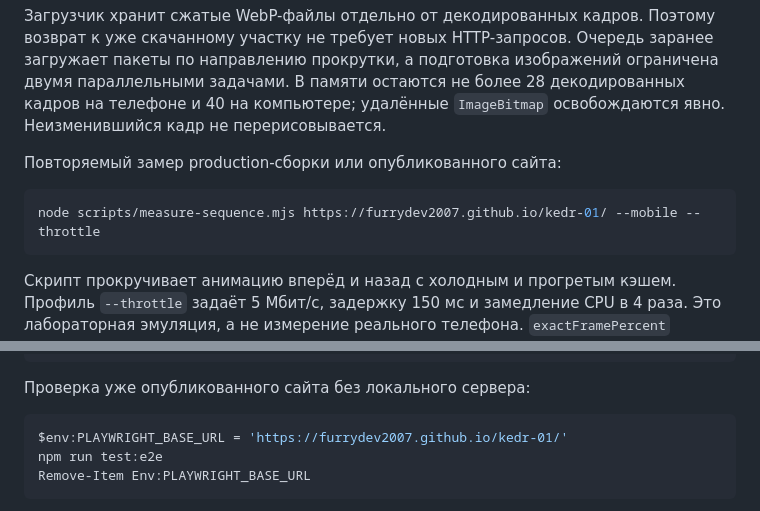
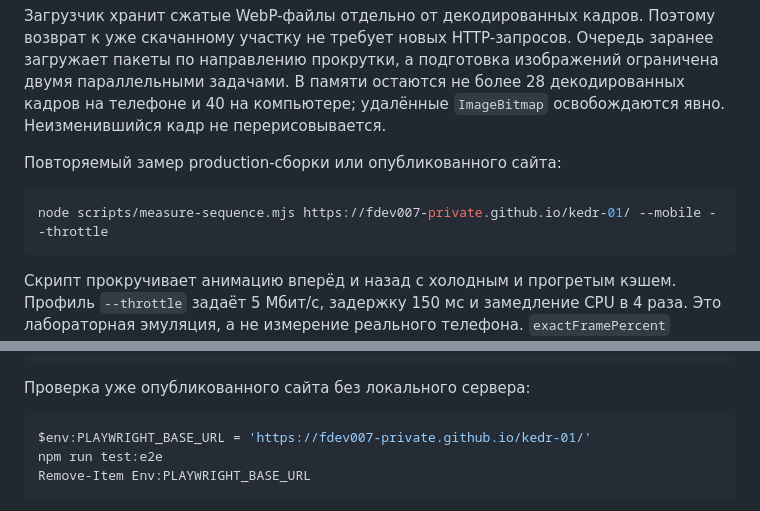
Before and after one commit to fdev007-private/kedr-01, a Markdown page: README.md, 2 parts joined by grey strips. Drawn GitHub-style.

Commit message:
Update README GitHub Pages URL
Co-authored-by: fdev007 <328537965+fdev007@users.noreply.github.com>

````diff
--- a/README.md
+++ b/README.md
@@ -78,7 +78,7 @@ index.html            Семантическая разметка страниц
 Повторяемый замер production-сборки или опубликованного сайта:
 
 ```sh
-node scripts/measure-sequence.mjs https://furrydev2007.github.io/kedr-01/ --mobile --throttle
+node scripts/measure-sequence.mjs https://fdev007-private.github.io/kedr-01/ --mobile --throttle
 ```
 
 Скрипт прокручивает анимацию вперёд и назад с холодным и прогретым кэшем. Профиль `--throttle` задаёт 5 Мбит/с, задержку 150 мс и замедление CPU в 4 раза. Это лабораторная эмуляция, а не измерение реального телефона. `exactFramePercent` сравнивает желаемый и действительно показанный кадр на каждом animation frame; `repeatRequests` показывает повторные запросы. Тесты также проверяют границы кэша, освобождение памяти, отмену загрузок и режим без `ImageBitmap`.
@@ -102,7 +102,7 @@ Remove-Item Env:PAGES_BASE_PATH, Env:PLAYWRIGHT_PREVIEW
 Проверка уже опубликованного сайта без локального сервера:
 
 ```powershell
-$env:PLAYWRIGHT_BASE_URL = 'https://furrydev2007.github.io/kedr-01/'
+$env:PLAYWRIGHT_BASE_URL = 'https://fdev007-private.github.io/kedr-01/'
 npm run test:e2e
 Remove-Item Env:PLAYWRIGHT_BASE_URL
 ```
````
Also changed, not shown: other parts of README.md (+1 -1 lines).
